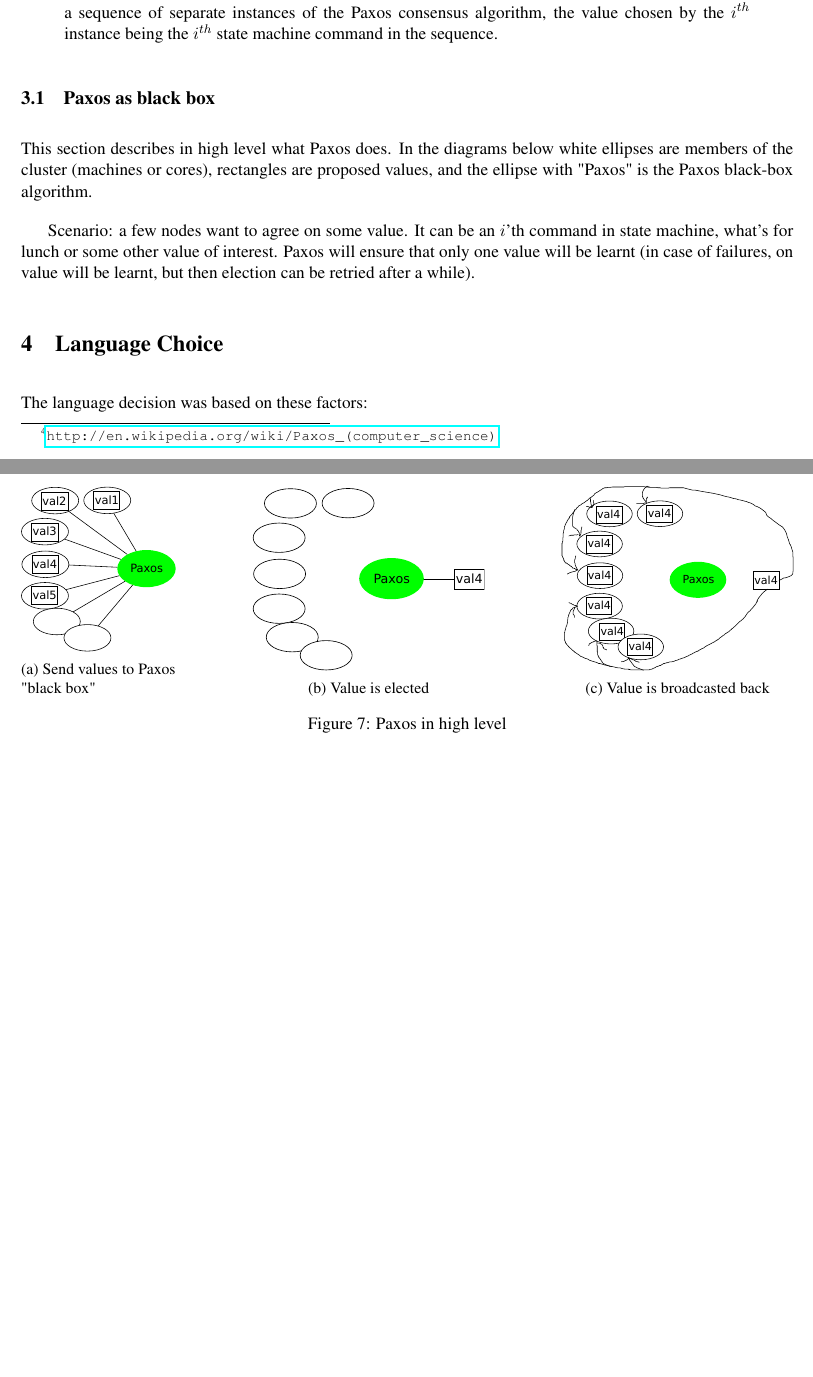
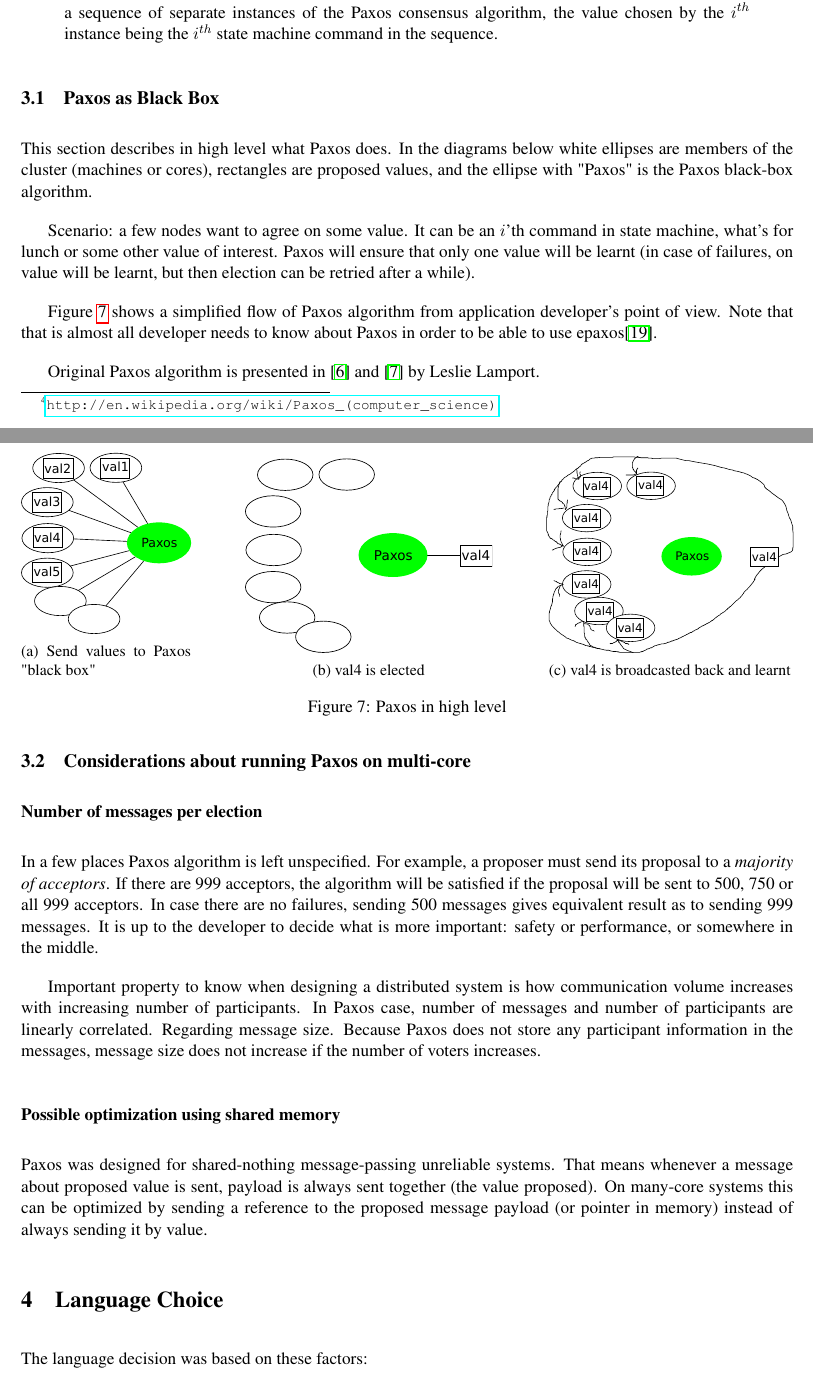
Before and after one commit to Motiejus/year4, a LaTeX document (PP/report.tex): two parts of pages 8 and 9 of 18 before the commit and two parts of pages 8 and 9 of 19 after it, joined at a grey line, cut so that both start at the same text, the shorter picture padded with empty space. Compiled offline with pdfLaTeX.

Commit message:
Some stuff about Paxos

```diff
--- a/PP/report.tex
+++ b/PP/report.tex
@@ -261,7 +261,7 @@ algorithm, the value chosen by the $i^{th}$ instance being the $i^{th}$ state
 machine command in the sequence.
 \end{quote}
 
-\subsection{Paxos as black box}
+\subsection{Paxos as Black Box}
 
 This section describes in high level what Paxos does. In the diagrams below
 white ellipses are members of the cluster (machines or cores), rectangles are
@@ -272,22 +272,57 @@ state machine, what's for lunch or some other value of interest. Paxos will
 ensure that only one value will be learnt (in case of failures, on value will be
 learnt, but then election can be retried after a while).
 
+Figure~\ref{fig:paxos-highlevel} shows a simplified flow of Paxos algorithm from
+application developer's point of view. Note that that is almost all developer
+needs to know about Paxos in order to be able to use epaxos\cite{epaxos}.
+
 \begin{figure}
-    \begin{subfigure}[b]{0.2\textwidth}
+    \begin{subfigure}[b]{0.22\textwidth}
         \includegraphics[width=\textwidth]{images/paxos1.pdf}
         \caption{Send values to Paxos "black box"}
     \end{subfigure}\hfill
-    \begin{subfigure}[b]{0.3\textwidth}
+    \begin{subfigure}[b]{0.32\textwidth}
         \includegraphics[width=\textwidth]{images/paxos2.pdf}
-        \caption{Value is elected}
+        \caption{val4 is elected}
     \end{subfigure}\hfill
-    \begin{subfigure}[b]{0.3\textwidth}
+    \begin{subfigure}[b]{0.32\textwidth}
         \includegraphics[width=\textwidth]{images/paxos3.pdf}
-        \caption{Value is broadcasted back}
+        \caption{val4 is broadcasted back and learnt}
     \end{subfigure}
 
-    \caption{Paxos in high level}\label{fig:paxos-highlevel}
+    \caption{Paxos in high level}
+    \label{fig:paxos-highlevel}
 \end{figure}
+
+Original Paxos algorithm is presented in \cite{classic-paxos} and
+\cite{paxos-simple} by Leslie Lamport.
+
+\subsection{Considerations about running Paxos on multi-core}
+
+\subsubsection{Number of messages per election}
+
+In a few places Paxos algorithm is left unspecified. For example, a proposer
+must send its proposal to a {\em majority of acceptors}. If there are 999
+acceptors, the algorithm will be satisfied if the proposal will be sent to 500,
+750 or all 999 acceptors. In case there are no failures, sending 500 messages
+gives equivalent result as to sending 999 messages. It is up to the developer to
+decide what is more important: safety or performance, or somewhere in the
+middle.
+
+Important property to know when designing a distributed system is how
+communication volume increases with increasing number of participants. In Paxos
+case, number of messages and number of participants are linearly correlated.
+Regarding message size. Because Paxos does not store any participant information
+in the messages, message size does not increase if the number of voters
+increases.
+
+\subsubsection{Possible optimization using shared memory}
+
+Paxos was designed for shared-nothing message-passing unreliable systems. That
+means whenever a message about proposed value is sent, payload is always sent
+together (the value proposed). On many-core systems this can be optimized by
+sending a reference to the proposed message payload (or pointer in memory)
+instead of always sending it by value.
 
 \section{Language Choice}
 \label{sec:erlang-why}
```
